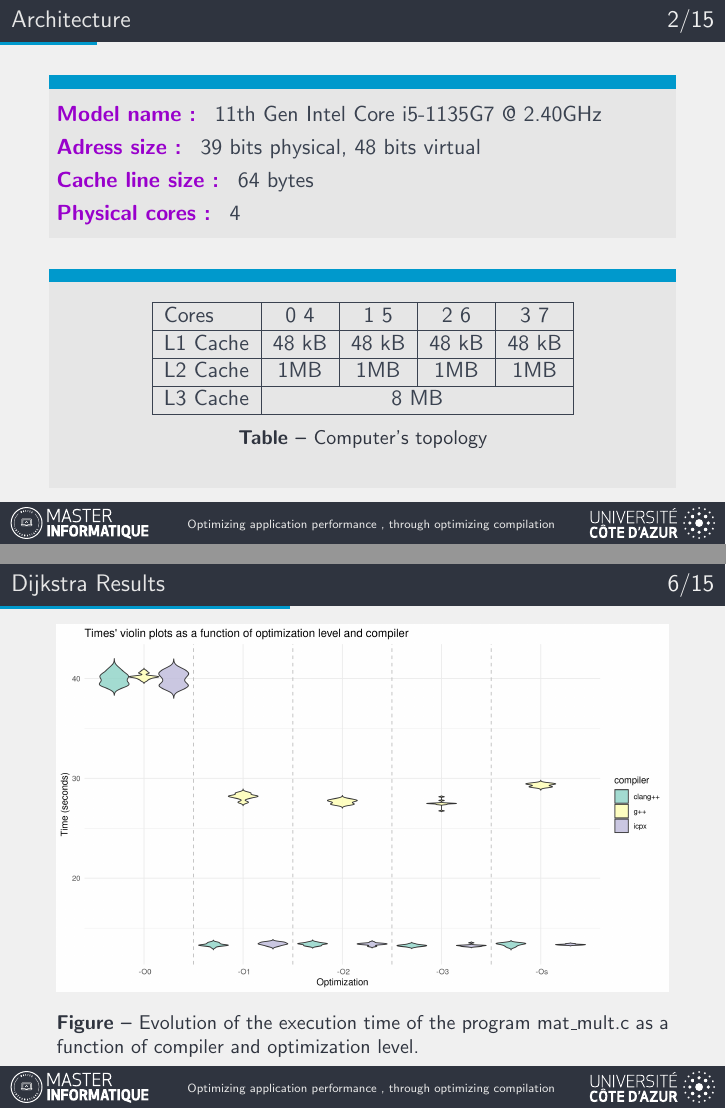
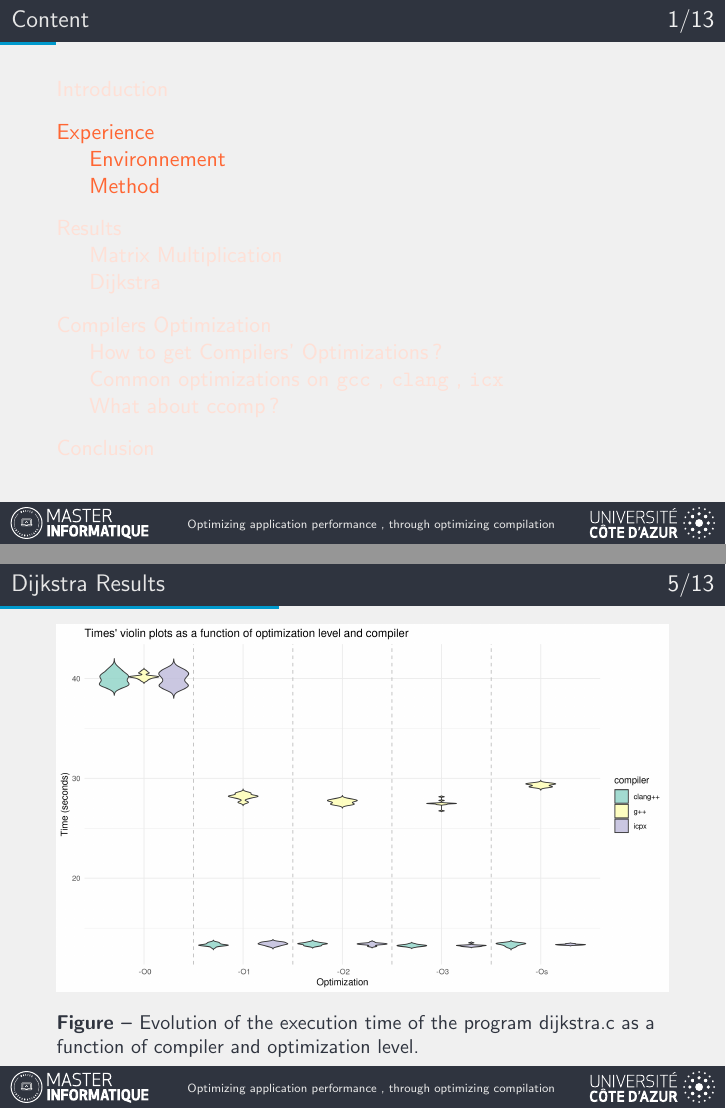
Before and after one commit to omelette-bio/projet-tutorat-s1-m1, LaTeX slides (presentation/presentation-example.tex): pages 5 and 10 of 33 before the commit and pages 4 and 9 of 30 after it, joined at a grey line. Compiled offline with pdfLaTeX.

Commit message:
changements mineurs

```diff
--- a/presentation/presentation-example.tex
+++ b/presentation/presentation-example.tex
@@ -47,35 +47,35 @@
     \end{frame}
 
     \subsection{Environnement}
-    \begin{frame}{Architecture}
-        \begin{block}{}
-            \begin{description}
-                \item[Model name: ] 11th Gen Intel Core i5-1135G7 @ 2.40GHz
-                \item[Adress size: ] 39 bits physical, 48 bits virtual
-                \item[Cache line size: ] 64 bytes
-                \item[Physical cores: ] 4
-            \end{description}
-        \end{block}
+    % \begin{frame}{Architecture}
+    %     \begin{block}{}
+    %         \begin{description}
+    %             \item[Model name: ] 11th Gen Intel Core i5-1135G7 @ 2.40GHz
+    %             \item[Adress size: ] 39 bits physical, 48 bits virtual
+    %             \item[Cache line size: ] 64 bytes
+    %             \item[Physical cores: ] 4
+    %         \end{description}
+    %     \end{block}
 
-        \begin{block}{}
-            \begin{table}[H]
-                \centering
-                \begin{tabular}{|l|c|c|c|c|}
-                    \hline
-                    Cores & 0  4 & 1  5 & 2  6 & 3  7 \\
-                    \hline
-                    L1 Cache & 48 kB & 48 kB & 48 kB & 48 kB \\
-                    \hline
-                    L2 Cache & 1MB & 1MB & 1MB & 1MB \\
-                    \hline
-                    L3 Cache & \multicolumn{4}{|c|}{8 MB} \\
-                    \hline
-                \end{tabular}
-                \caption{Computer's topology}
-                \label{tab:graph_characteristics}
-            \end{table}
-        \end{block}
-    \end{frame}
+    %     \begin{block}{}
+    %         \begin{table}[H]
+    %             \centering
+    %             \begin{tabular}{|l|c|c|c|c|}
+    %                 \hline
+    %                 Cores & 0  4 & 1  5 & 2  6 & 3  7 \\
+    %                 \hline
+    %                 L1 Cache & 48 kB & 48 kB & 48 kB & 48 kB \\
+    %                 \hline
+    %                 L2 Cache & 1MB & 1MB & 1MB & 1MB \\
+    %                 \hline
+    %                 L3 Cache & \multicolumn{4}{|c|}{8 MB} \\
+    %                 \hline
+    %             \end{tabular}
+    %             \caption{Computer's topology}
+    %             \label{tab:graph_characteristics}
+    %         \end{table}
+    %     \end{block}
+    % \end{frame}
 
 
     \begin{frame}{Software}
@@ -132,12 +132,12 @@
         \begin{figure}[H]
         \centering
         \includegraphics[width=1\textwidth]{img/plots/violin_plot_dijkstra.png}
-        \caption{Evolution of the execution time of the program mat\_mult.c as a function of compiler and optimization level.}
+        \caption{Evolution of the execution time of the program dijkstra.c as a function of compiler and optimization level.}
         \label{fig:image2}
         \end{figure}
     \end{frame}
 
-    \begin{frame}{Benchmarks Analysis}
+    \begin{frame}[<+->]{Benchmarks Analysis}
         \begin{block}{}
             \begin{table}[H]
             \centering
@@ -173,3 +176,4 @@
         \end{block}
     \end{frame}
 
+    \subsection{Common optimizations on \gcc, \clang, \icx}
@@ -234 +239,2 @@
 
+    \subsection{What about ccomp ?}
```
Also changed, not shown: presentation/presentation-example.pdf, presentation/presentation-example.tex (88 more changed lines), 7 other files.
